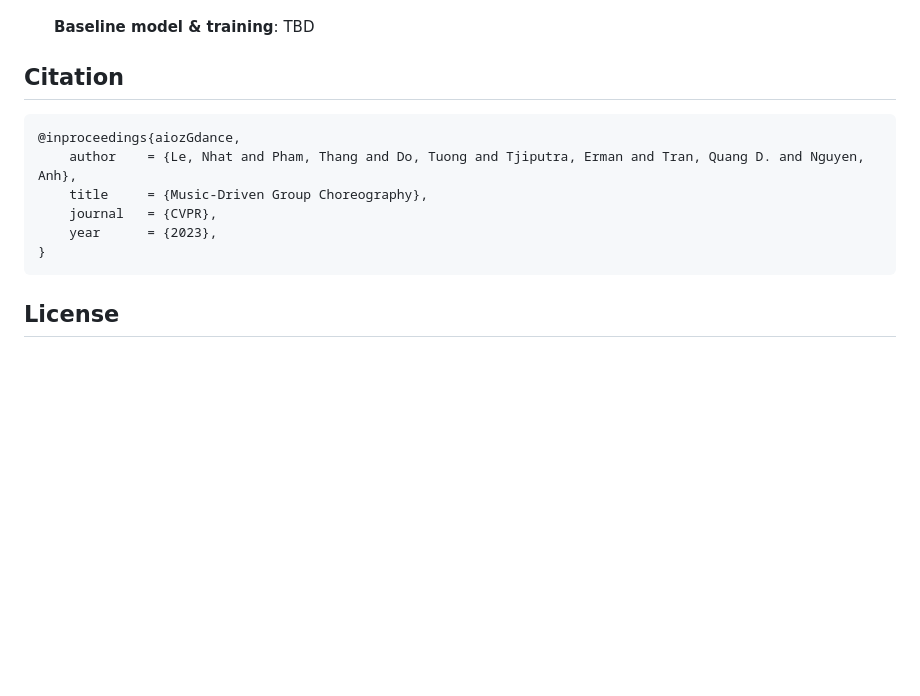
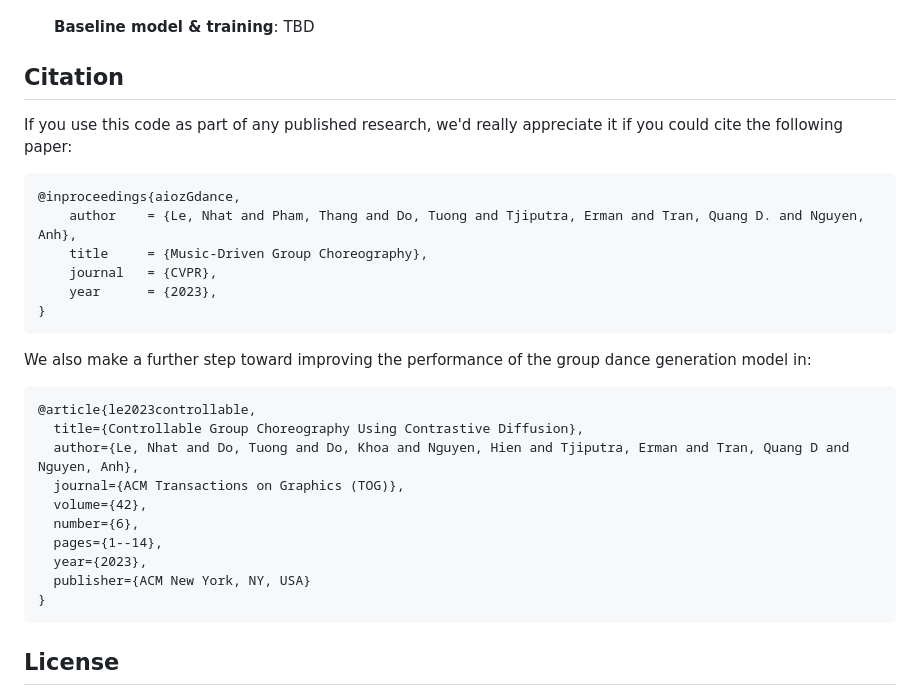
Before and after one commit to aioz-ai/AIOZ-GDANCE, a Markdown page: README.md, the part around the change. Rendered like a GitHub page; blank space fills up the shorter version.

Commit message:
Update citation

````diff
--- a/README.md
+++ b/README.md
@@ -101,12 +101,29 @@ python vis_smpl_mesh.py \
 
 
 ## Citation
+If you use this code as part of any published research, we'd really appreciate it if you could cite the following paper:
+
 ```
 @inproceedings{aiozGdance,
     author    = {Le, Nhat and Pham, Thang and Do, Tuong and Tjiputra, Erman and Tran, Quang D. and Nguyen, Anh},
     title     = {Music-Driven Group Choreography},
     journal   = {CVPR},
     year      = {2023},
+}
+```
+
+We also make a further step toward improving the performance of the group dance generation model in:
+
+```
+@article{le2023controllable,
+  title={Controllable Group Choreography Using Contrastive Diffusion},
+  author={Le, Nhat and Do, Tuong and Do, Khoa and Nguyen, Hien and Tjiputra, Erman and Tran, Quang D and Nguyen, Anh},
+  journal={ACM Transactions on Graphics (TOG)},
+  volume={42},
+  number={6},
+  pages={1--14},
+  year={2023},
+  publisher={ACM New York, NY, USA}
 }
 ```
 
````
